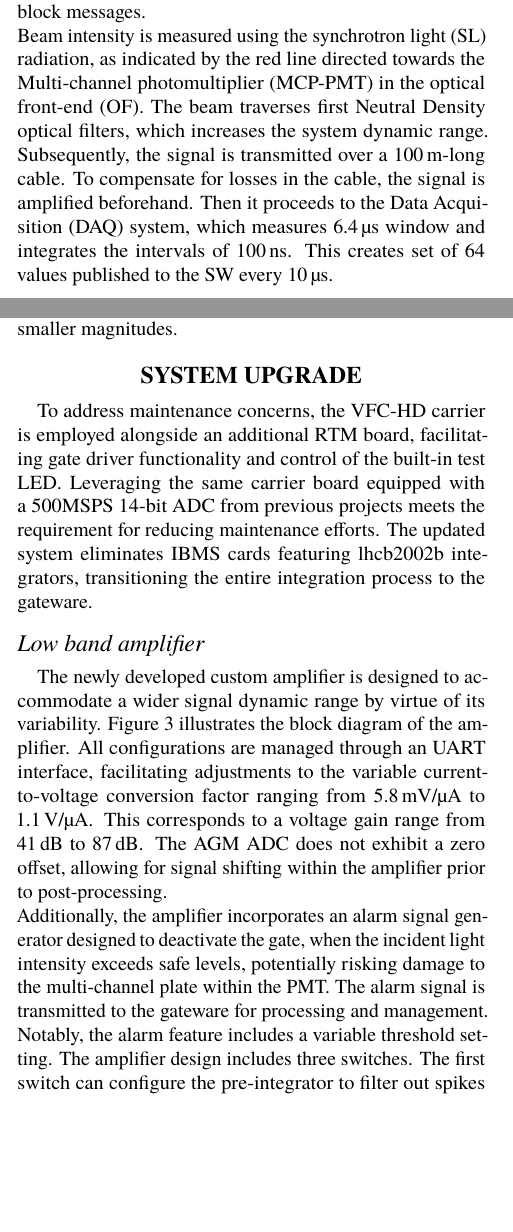
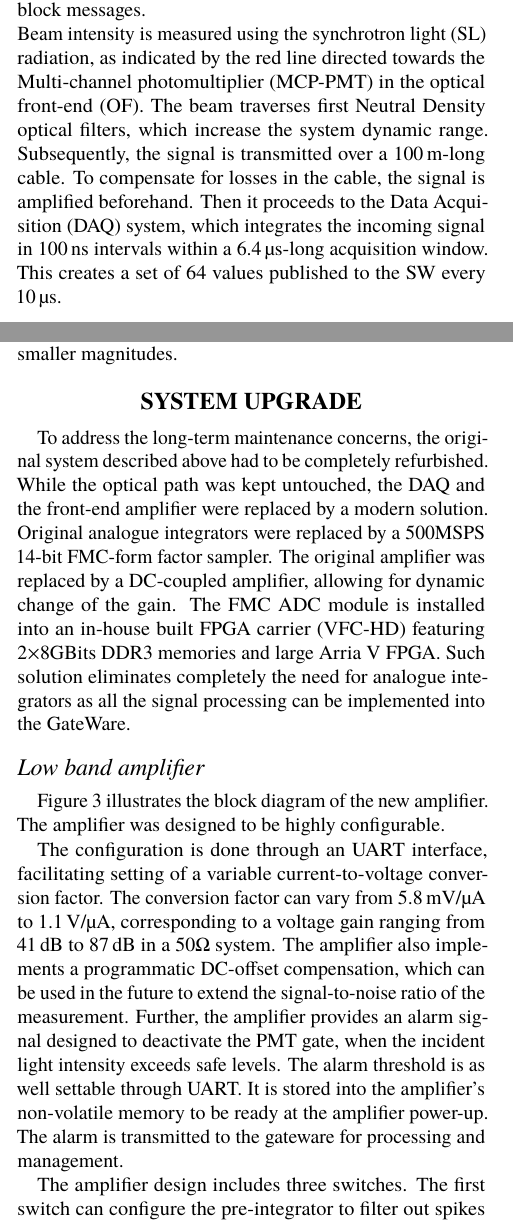
Before and after one commit to dodotronix/bsradaq_paper, a LaTeX document (paper.tex): two parts of the columns of pages 1 and 2 of 4 before the commit and two parts of the columns of pages 1 and 2 of 5 after it, joined at a grey line, cut so that both start at the same text, the shorter picture padded with empty space. Compiled offline with pdfLaTeX.

Commit message:
Update on Overleaf.

```diff
--- a/paper.tex
+++ b/paper.tex
@@ -72,11 +72,10 @@ distribution) through an optical fiber~\cite{ttc_distribution}. The AGM extracts
 (corresponding to the position of bunches) and turn clock (marking
 the start of a~turn) from the LHC timing block messages.\\
 Beam intensity is measured using the synchrotron light (SL) radiation, as indicated by the red line directed towards the Multi-channel photomultiplier
-(MCP-PMT) in the optical front-end (OF). The beam traverses first Neutral Density optical filters, which increases the system dynamic range. Subsequently, the signal is
+(MCP-PMT) in the optical front-end (OF). The beam traverses first Neutral Density optical filters, which increase the system dynamic range. Subsequently, the signal is
 transmitted over a \SI{100}{m}-long cable. To compensate for losses in the cable,
 the signal is amplified beforehand. Then it proceeds to the Data Acquisition
-(DAQ) system, which measures \SI{6.4}{\micro\second} window and integrates the
-intervals of \SI{100}{\nano\second}. This creates set of 64 values published to
+(DAQ) system, which integrates the incoming signal in \SI{100}{\nano\second} intervals within a \SI{6.4}{\micro\second}-long acquisition window. This creates a set of 64 values published to
 the SW every \SI{10}{\micro\second}.
 
 \subsection{Working principle}
@@ -129,39 +131,26 @@ The present AGM exhibits artifacts in the measurements. Signals outside the gati
 The system relies on an outdated FPGA platform, rendering its development
-software incompatible with the latest operating systems. Additionally, the
-fixed amplifier configuration contributes to reduced resolution for signals of
-smaller magnitudes.
+software incompatible with the latest operating systems. Additionally, the fixed amplifier configuration contributes to reduced resolution for signals of smaller magnitudes.
 
 \section{System Upgrade}
-To address maintenance concerns, the VFC-HD carrier is employed alongside an
-additional RTM board, facilitating gate driver functionality and control of the
-built-in test LED. Leveraging the same carrier board equipped with a~500MSPS
-14-bit ADC from previous projects meets the requirement for reducing
-maintenance efforts. The updated system eliminates IBMS cards featuring
-lhcb2002b integrators, transitioning the entire integration process to the
-gateware.
+To address the long-term maintenance concerns, the original system described above had to be completely refurbished. While the optical path was kept untouched, the DAQ and the front-end amplifier were replaced by a modern solution. Original analogue integrators were replaced by a 500MSPS 14-bit FMC-form factor sampler. The original amplifier was replaced by a DC-coupled amplifier, allowing for dynamic change of the gain. The FMC ADC module is installed into an in-house built FPGA carrier (VFC-HD) featuring 2$\times 8$GBits DDR3 memories and large Arria V FPGA.  Such solution eliminates completely the need for analogue integrators as all the signal processing can be implemented into the GateWare.
 
 \subsection{Low band amplifier}
-The newly developed custom amplifier is designed to accommodate a wider signal
-dynamic range by virtue of its variability.
+
+Figure \ref{fig:amp_schematics} illustrates the block diagram of the new amplifier. The amplifier was designed to be highly configurable.
 % A = U^2/(i^2 * R^2) => A_dB = 20*log10(U/(i*R))
-Figure \ref{fig:amp_schematics} illustrates the block diagram of the amplifier.
-All configurations are managed through an~UART interface, facilitating
-adjustments to the variable current-to-voltage conversion factor ranging from
-\SI{5.8}{mV/\micro A} to \SI{1.1}{V/\micro A}. This corresponds to a~voltage
-gain range from \SI{41}{dB} to \SI{87}{dB}. The AGM ADC does not exhibit a~zero
-offset, allowing for signal shifting within the amplifier prior to
-post-processing.\\
-Additionally, the amplifier incorporates an alarm signal generator designed to
-deactivate the gate, when the incident light intensity exceeds safe levels,
-potentially risking damage to the multi-channel plate within the PMT. The alarm
-signal is transmitted to the gateware for processing and management. Notably,
-the alarm feature includes a~variable threshold setting.
+
+The configuration is done through an~UART interface, facilitating
+setting of a variable current-to-voltage conversion factor. The conversion factor can vary from
+\SI{5.8}{mV/\micro A} to \SI{1.1}{V/\micro A}, corresponding to a~voltage gain ranging from \SI{41}{dB} to \SI{87}{dB} in a $50\Omega$ system. The amplifier also implements a programmatic DC-offset compensation, which can be used in the future to extend the signal-to-noise ratio of the measurement. Further, the amplifier provides an alarm signal designed to
+deactivate the PMT gate, when the incident light intensity exceeds safe levels. The alarm threshold is as well settable through UART. It is stored into the amplifier's non-volatile memory to be ready at the amplifier power-up. The alarm is transmitted to the gateware for processing and management.
+
 \begin{figure}[!tbh]
     \centering
     \includegraphics[width=\columnwidth]{amp_schematics.pdf}
     \caption{New AGM custom amplifier.}
     \label{fig:amp_schematics}
 \end{figure}
+
 The amplifier design includes three switches. The first switch can configure
 the pre-integrator to filter out spikes resulting from dark counts of the PMT.
 The second switch enables selection between a~manual or a~gate-driven integration
```
Also changed, not shown: paper.tex (11 more changed lines).
